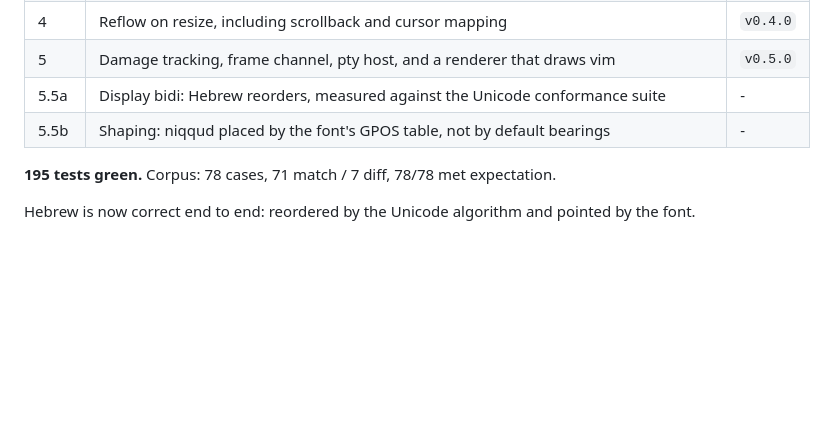
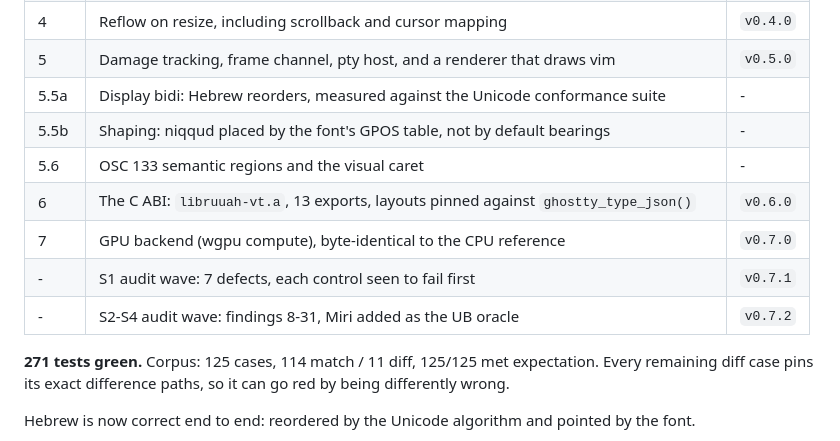
Before and after one commit to Orellius/mind2t, a Markdown page: README.md, the part around the change. Drawn GitHub-style; blank space fills up the shorter version.

```diff
--- a/README.md
+++ b/README.md
@@ -43,8 +43,15 @@ possible at all. Ghostty enforces the same split physically between `src/termina
 | 5 | Damage tracking, frame channel, pty host, and a renderer that draws vim | `v0.5.0` |
 | 5.5a | Display bidi: Hebrew reorders, measured against the Unicode conformance suite | - |
 | 5.5b | Shaping: niqqud placed by the font's GPOS table, not by default bearings | - |
+| 5.6 | OSC 133 semantic regions and the visual caret | - |
+| 6 | The C ABI: `libruuah-vt.a`, 13 exports, layouts pinned against `ghostty_type_json()` | `v0.6.0` |
+| 7 | GPU backend (wgpu compute), byte-identical to the CPU reference | `v0.7.0` |
+| - | S1 audit wave: 7 defects, each control seen to fail first | `v0.7.1` |
+| - | S2-S4 audit wave: findings 8-31, Miri added as the UB oracle | `v0.7.2` |
 
-**195 tests green.** Corpus: 78 cases, 71 match / 7 diff, 78/78 met expectation.
+**271 tests green.** Corpus: 125 cases, 114 match / 11 diff, 125/125 met expectation.
+Every remaining diff case pins its exact difference paths, so it can go red by being
+differently wrong.
 
 Hebrew is now correct end to end: reordered by the Unicode algorithm and pointed by the font.
 
```
Also changed, not shown: CLAUDE.md (+32 -7 lines).
